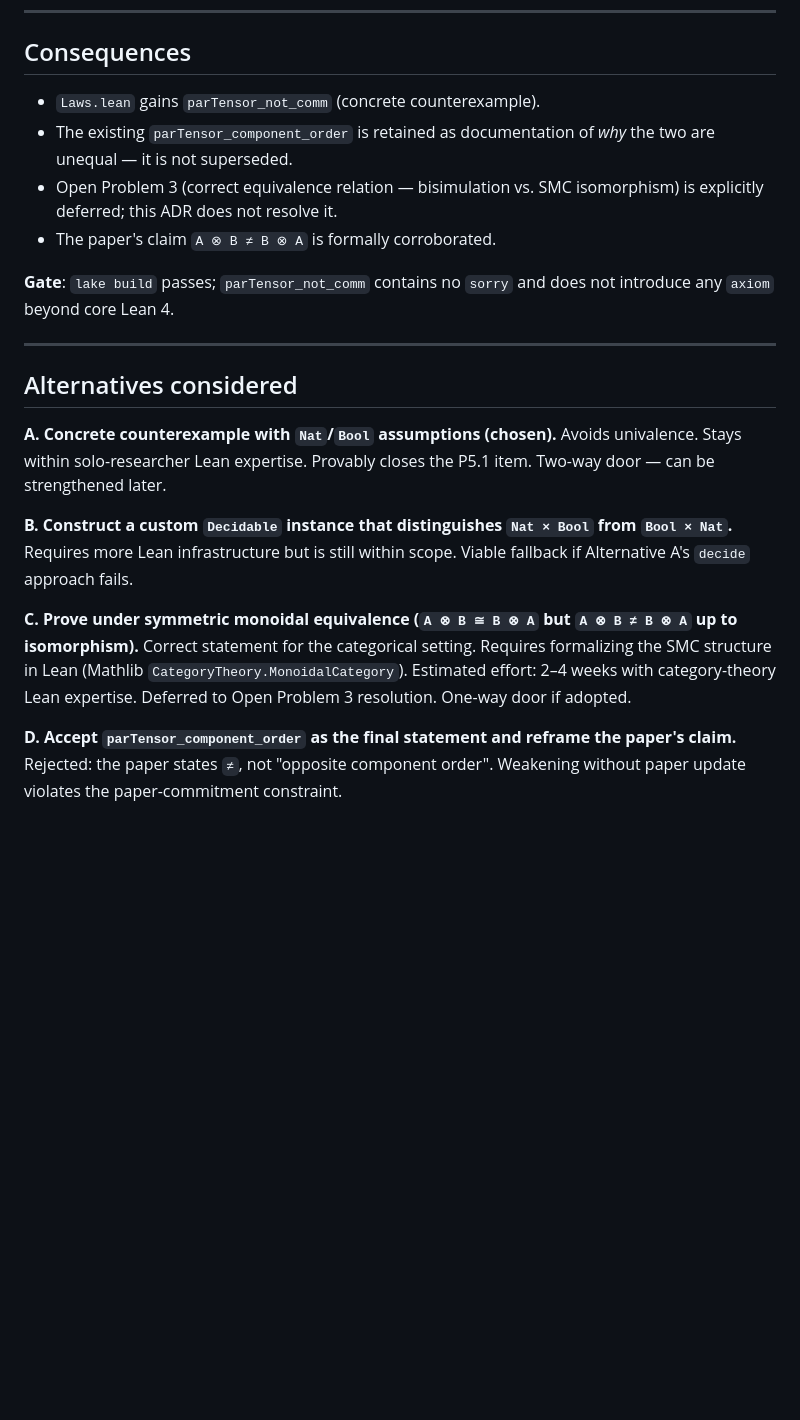
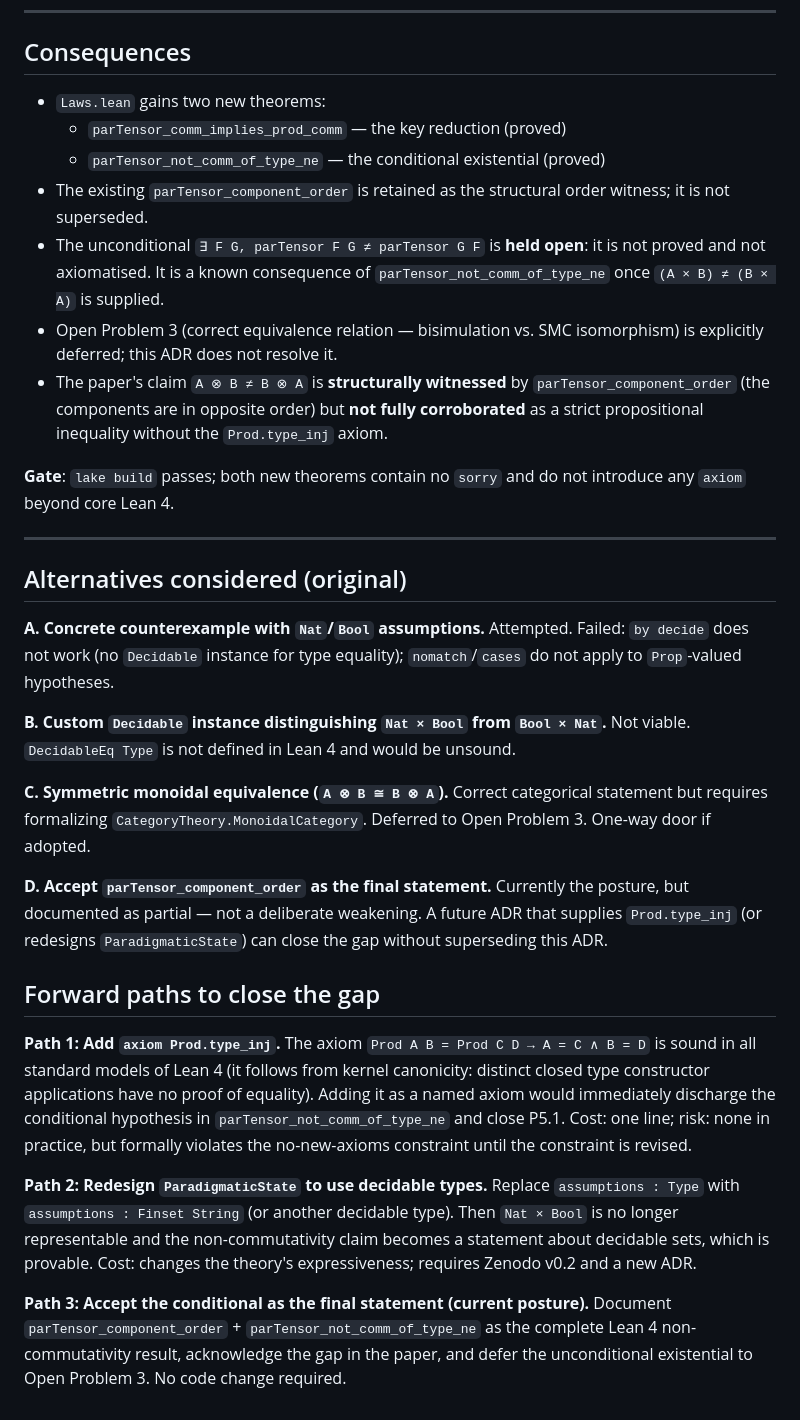
Before and after one commit to SHA888/composable-future, a Markdown page: docs/adr/0003-noncommutativity-strategy.md, the part around one of its changes. Rendered like a GitHub page; blank space fills up the shorter version.

Commit message:
docs(ADR-0003): fix stale Consequences/Constraints/Alternatives; add forward paths
- Constraint check: remove false claims about nomatch/cases/decide; document
  all four actual failure modes with explanations
- Consequences: correct theorem names; honest about 'formally corroborated'
  vs. 'structurally witnessed'; flag unconditional existential as held open
- Alternatives: mark A/B as attempted-and-failed (not chosen); add Forward
  paths section with three explicit options (Prod.type_inj axiom, redesign
  ParadigmaticState, accept conditional as final)

```diff
--- a/docs/adr/0003-noncommutativity-strategy.md
+++ b/docs/adr/0003-noncommutativity-strategy.md
@@ -139,37 +142,64 @@ concrete proof remains valid as a corollary.
 
 ## Consequences
 
-- `Laws.lean` gains `parTensor_not_comm` (concrete counterexample).
-- The existing `parTensor_component_order` is retained as documentation
-  of _why_ the two are unequal — it is not superseded.
+- `Laws.lean` gains two new theorems:
+  - `parTensor_comm_implies_prod_comm` — the key reduction (proved)
+  - `parTensor_not_comm_of_type_ne` — the conditional existential (proved)
+- The existing `parTensor_component_order` is retained as the structural
+  order witness; it is not superseded.
+- The unconditional `∃ F G, parTensor F G ≠ parTensor G F` is **held open**:
+  it is not proved and not axiomatised. It is a known consequence of
+  `parTensor_not_comm_of_type_ne` once `(A × B) ≠ (B × A)` is supplied.
 - Open Problem 3 (correct equivalence relation — bisimulation vs. SMC
   isomorphism) is explicitly deferred; this ADR does not resolve it.
-- The paper's claim `A ⊗ B ≠ B ⊗ A` is formally corroborated.
+- The paper's claim `A ⊗ B ≠ B ⊗ A` is **structurally witnessed** by
+  `parTensor_component_order` (the components are in opposite order) but
+  **not fully corroborated** as a strict propositional inequality without
+  the `Prod.type_inj` axiom.
 
-**Gate**: `lake build` passes; `parTensor_not_comm` contains no `sorry`
-and does not introduce any `axiom` beyond core Lean 4.
+**Gate**: `lake build` passes; both new theorems contain no `sorry` and
+do not introduce any `axiom` beyond core Lean 4.
 
 ---
 
-## Alternatives considered
+## Alternatives considered (original)
 
-**A. Concrete counterexample with `Nat`/`Bool` assumptions (chosen).**
-Avoids univalence. Stays within solo-researcher Lean expertise. Provably
-closes the P5.1 item. Two-way door — can be strengthened later.
+**A. Concrete counterexample with `Nat`/`Bool` assumptions.**
+Attempted. Failed: `by decide` does not work (no `Decidable` instance for
+type equality); `nomatch`/`cases` do not apply to `Prop`-valued hypotheses.
 
-**B. Construct a custom `Decidable` instance that distinguishes `Nat × Bool`
-from `Bool × Nat`.**
-Requires more Lean infrastructure but is still within scope. Viable fallback
-if Alternative A's `decide` approach fails.
+**B. Custom `Decidable` instance distinguishing `Nat × Bool` from `Bool × Nat`.**
+Not viable. `DecidableEq Type` is not defined in Lean 4 and would be unsound.
 
-**C. Prove under symmetric monoidal equivalence (`A ⊗ B ≅ B ⊗ A` but
-`A ⊗ B ≠ B ⊗ A` up to isomorphism).**
-Correct statement for the categorical setting. Requires formalizing the
-SMC structure in Lean (Mathlib `CategoryTheory.MonoidalCategory`). Estimated
-effort: 2–4 weeks with category-theory Lean expertise. Deferred to Open
-Problem 3 resolution. One-way door if adopted.
+**C. Symmetric monoidal equivalence (`A ⊗ B ≅ B ⊗ A`).**
+Correct categorical statement but requires formalizing `CategoryTheory.MonoidalCategory`.
+Deferred to Open Problem 3. One-way door if adopted.
 
-**D. Accept `parTensor_component_order` as the final statement and
-reframe the paper's claim.**
-Rejected: the paper states `≠`, not "opposite component order". Weakening
-without paper update violates the paper-commitment constraint.
+**D. Accept `parTensor_component_order` as the final statement.**
+Currently the posture, but documented as partial — not a deliberate weakening.
+A future ADR that supplies `Prod.type_inj` (or redesigns `ParadigmaticState`)
+can close the gap without superseding this ADR.
+
+## Forward paths to close the gap
+
+**Path 1: Add `axiom Prod.type_inj`.**
+The axiom `Prod A B = Prod C D → A = C ∧ B = D` is sound in all standard
+models of Lean 4 (it follows from kernel canonicity: distinct closed type
+constructor applications have no proof of equality). Adding it as a named
+axiom would immediately discharge the conditional hypothesis in
+`parTensor_not_comm_of_type_ne` and close P5.1. Cost: one line; risk: none
+in practice, but formally violates the no-new-axioms constraint until the
+constraint is revised.
+
+**Path 2: Redesign `ParadigmaticState` to use decidable types.**
+Replace `assumptions : Type` with `assumptions : Finset String` (or another
+decidable type). Then `Nat × Bool` is no longer representable and the
+non-commutativity claim becomes a statement about decidable sets, which is
+provable. Cost: changes the theory's expressiveness; requires Zenodo v0.2
+and a new ADR.
+
+**Path 3: Accept the conditional as the final statement (current posture).**
+Document `parTensor_component_order` + `parTensor_not_comm_of_type_ne` as
+the complete Lean 4 non-commutativity result, acknowledge the gap in the
+paper, and defer the unconditional existential to Open Problem 3. No code
+change required.
```
Also changed, not shown: other parts of docs/adr/0003-noncommutativity-strategy.md (+16 -13 lines).
